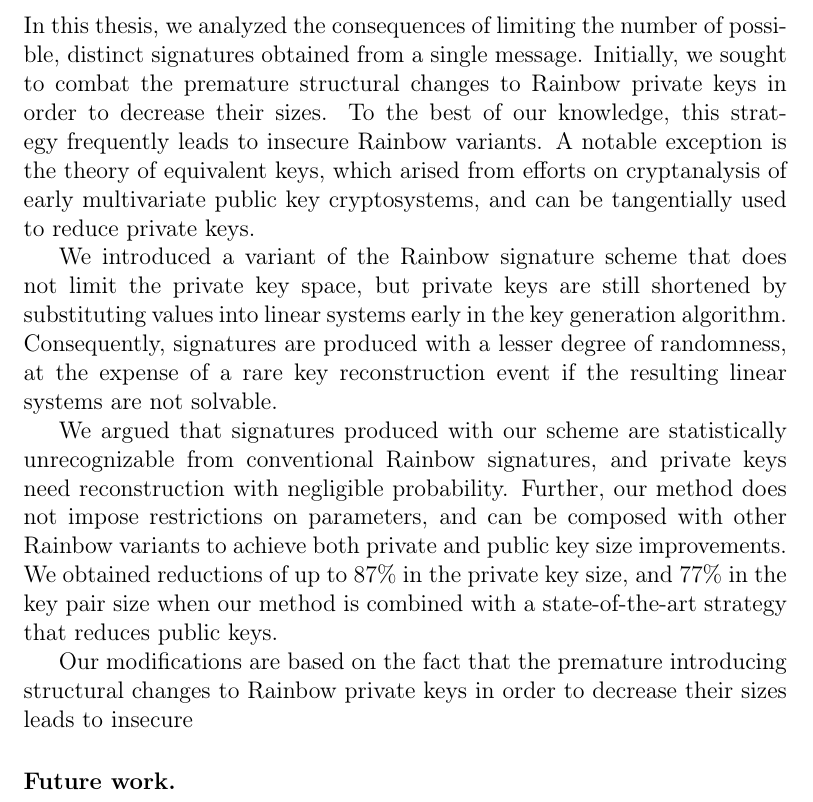
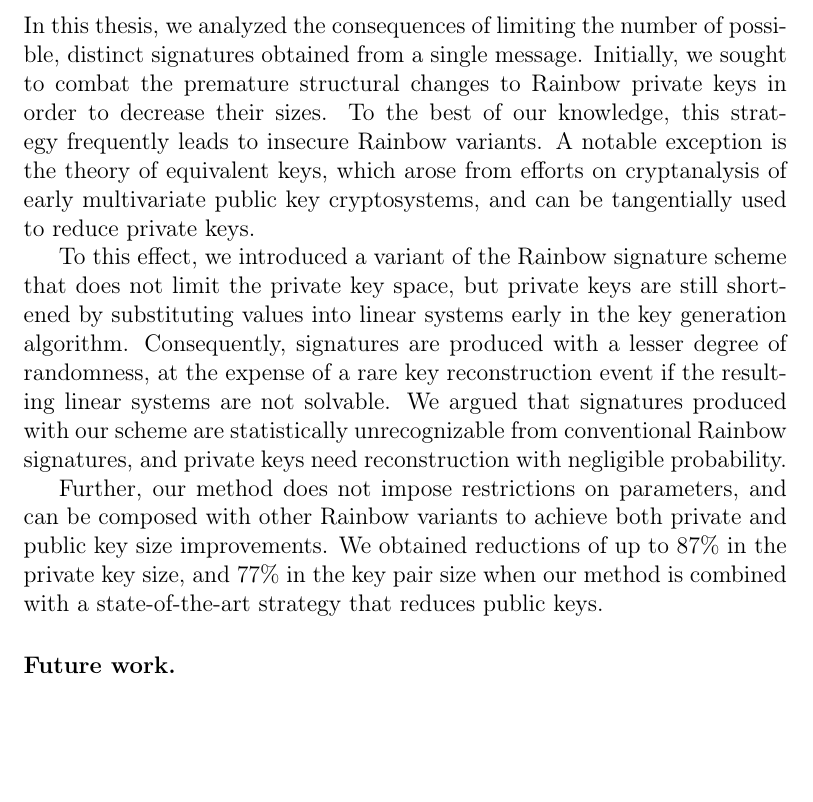
Before and after one commit to zambonin/msc, a LaTeX thesis (main.tex): part of page 63 of 70, cut so that both start at the same text, the shorter picture padded with empty space. Compiled offline with pdfLaTeX.

Commit message:
overleaf_to_git: update main.tex from r15330 to r15339

```diff
--- a/main.tex
+++ b/main.tex
@@ -1516,16 +1516,13 @@ Once again, we do not discard the possibility that a method to make use of any p
 % TODO
 \chapter{Conclusion}\label{ch:conc}
 
-In this thesis, we analyzed the consequences of limiting the number of possible, distinct signatures obtained from a single message. Initially, we sought to combat the premature structural changes to Rainbow private keys in order to decrease their sizes. To the best of our knowledge, this strategy frequently leads to insecure Rainbow variants. A notable exception is the theory of equivalent keys, which arised from efforts on cryptanalysis of early multivariate public key cryptosystems, and can be tangentially used to reduce private keys.
-
-
-We introduced a variant of the Rainbow signature scheme that does not limit the private key space, but private keys are still shortened by substituting values into linear systems early in the key generation algorithm. Consequently, signatures are produced with a lesser degree of randomness, at the expense of a rare key reconstruction event if the resulting linear systems are not solvable.
-
-We argued that signatures produced with our scheme are statistically unrecognizable from conventional Rainbow signatures, and private keys need reconstruction with negligible probability. Further, our method does not impose restrictions on parameters, and can be composed with other Rainbow variants to achieve both private and public key size improvements. We obtained reductions of up to $87\%$ in the private key size, and $77\%$ in the key pair size when our method is combined with a state-of-the-art strategy that reduces public keys.
-
-
-
-Our modifications are based on the fact that the premature introducing structural changes to Rainbow private keys in order to decrease their sizes leads to insecure
+In this thesis, we analyzed the consequences of limiting the number of possible, distinct signatures obtained from a single message. Initially, we sought to combat the premature structural changes to Rainbow private keys in order to decrease their sizes. To the best of our knowledge, this strategy frequently leads to insecure Rainbow variants. A notable exception is the theory of equivalent keys, which arose from efforts on cryptanalysis of early multivariate public key cryptosystems, and can be tangentially used to reduce private keys.
+
+To this effect, we introduced a variant of the Rainbow signature scheme that does not limit the private key space, but private keys are still shortened by substituting values into linear systems early in the key generation algorithm. Consequently, signatures are produced with a lesser degree of randomness, at the expense of a rare key reconstruction event if the resulting linear systems are not solvable. We argued that signatures produced with our scheme are statistically unrecognizable from conventional Rainbow signatures, and private keys need reconstruction with negligible probability.
+
+Further, our method does not impose restrictions on parameters, and can be composed with other Rainbow variants to achieve both private and public key size improvements. We obtained reductions of up to $87\%$ in the private key size, and $77\%$ in the key pair size when our method is combined with a state-of-the-art strategy that reduces public keys.
+
+
 
 \subsubsection{Future work.}
 
```
